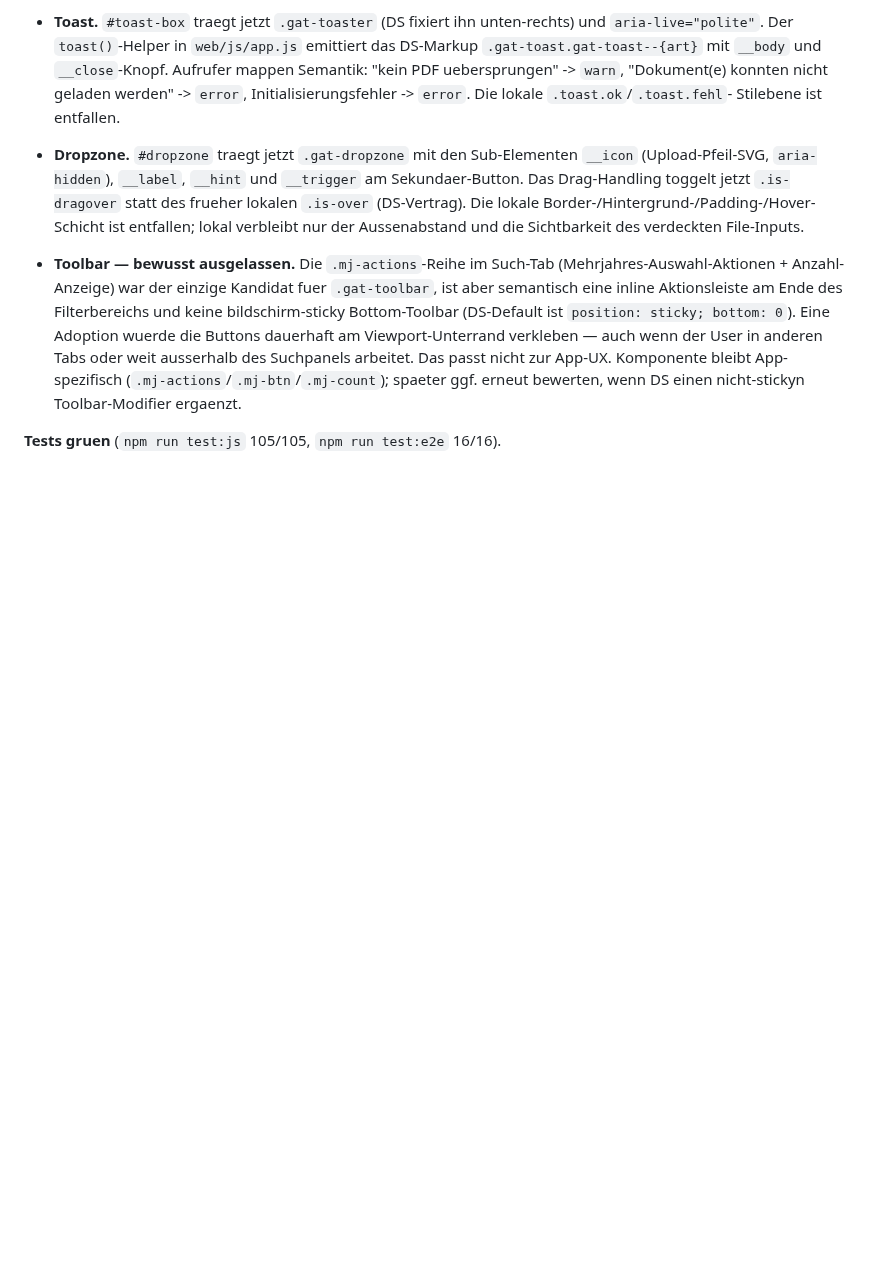
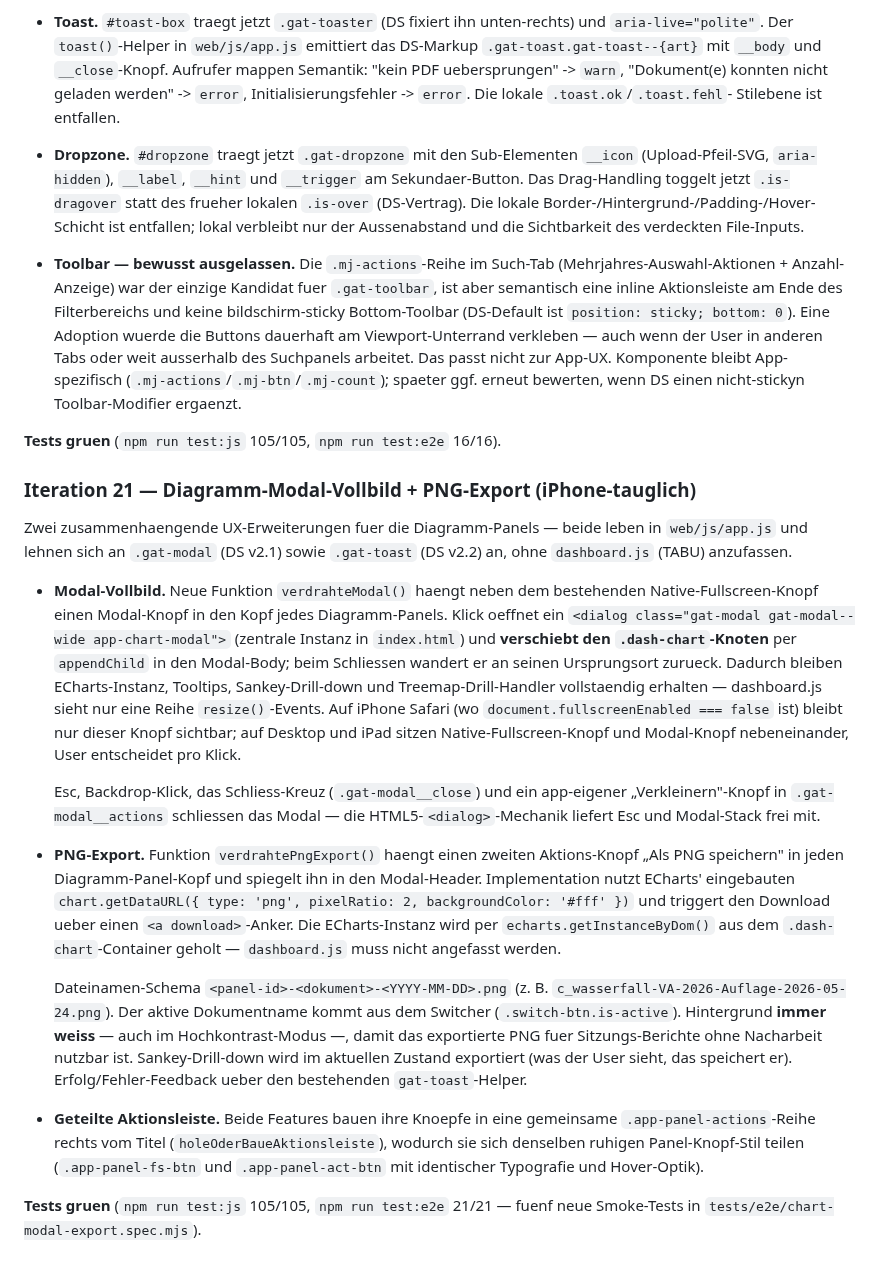
Before and after one commit to GrueneAT/gemeindefinanzen, a Markdown page: docs/web-design-system.md, the part around the change. Drawn GitHub-style; blank space fills up the shorter version.

Commit message:
xlqwb: docs: iteration-notiz mit ux-erweiterungen
Iteration 21 in `docs/web-design-system.md` festgehalten — Modal-
Vollbild via `.gat-modal --wide` (iPhone-tauglich) und PNG-Export je
Diagramm-Panel. Beide Features leben in `web/js/app.js`, `dashboard.js`
bleibt unangetastet. Dokumentiert Knopf-Strategie (Native-Fullscreen +
Modal parallel auf Desktop/iPad, nur Modal auf iPhone), Dateinamen-
Konvention, weisser PNG-Hintergrund auch im HC-Modus, sowie die
geteilte Aktionsleiste fuer beide Knoepfe.

```diff
--- a/docs/web-design-system.md
+++ b/docs/web-design-system.md
@@ -1015,3 +1015,55 @@ das app-eigene CSS nach.
   bewerten, wenn DS einen nicht-stickyn Toolbar-Modifier ergaenzt.
 
 **Tests gruen** (`npm run test:js` 105/105, `npm run test:e2e` 16/16).
+
+### Iteration 21 — Diagramm-Modal-Vollbild + PNG-Export (iPhone-tauglich)
+
+Zwei zusammenhaengende UX-Erweiterungen fuer die Diagramm-Panels —
+beide leben in `web/js/app.js` und lehnen sich an `.gat-modal` (DS v2.1)
+sowie `.gat-toast` (DS v2.2) an, ohne `dashboard.js` (TABU) anzufassen.
+
+- **Modal-Vollbild.** Neue Funktion `verdrahteModal()` haengt neben dem
+  bestehenden Native-Fullscreen-Knopf einen Modal-Knopf in den Kopf
+  jedes Diagramm-Panels. Klick oeffnet ein `<dialog class="gat-modal
+  gat-modal--wide app-chart-modal">` (zentrale Instanz in `index.html`)
+  und **verschiebt den `.dash-chart`-Knoten** per `appendChild` in den
+  Modal-Body; beim Schliessen wandert er an seinen Ursprungsort
+  zurueck. Dadurch bleiben ECharts-Instanz, Tooltips, Sankey-Drill-down
+  und Treemap-Drill-Handler vollstaendig erhalten — dashboard.js sieht
+  nur eine Reihe `resize()`-Events. Auf iPhone Safari (wo
+  `document.fullscreenEnabled === false` ist) bleibt nur dieser Knopf
+  sichtbar; auf Desktop und iPad sitzen Native-Fullscreen-Knopf und
+  Modal-Knopf nebeneinander, User entscheidet pro Klick.
+
+  Esc, Backdrop-Klick, das Schliess-Kreuz (`.gat-modal__close`) und ein
+  app-eigener „Verkleinern"-Knopf in `.gat-modal__actions` schliessen
+  das Modal — die HTML5-`<dialog>`-Mechanik liefert Esc und Modal-Stack
+  frei mit.
+
+- **PNG-Export.** Funktion `verdrahtePngExport()` haengt einen zweiten
+  Aktions-Knopf „Als PNG speichern" in jeden Diagramm-Panel-Kopf und
+  spiegelt ihn in den Modal-Header. Implementation nutzt ECharts'
+  eingebauten `chart.getDataURL({ type: 'png', pixelRatio: 2,
+  backgroundColor: '#fff' })` und triggert den Download ueber einen
+  `<a download>`-Anker. Die ECharts-Instanz wird per
+  `echarts.getInstanceByDom()` aus dem `.dash-chart`-Container geholt
+  — `dashboard.js` muss nicht angefasst werden.
+
+  Dateinamen-Schema `<panel-id>-<dokument>-<YYYY-MM-DD>.png` (z. B.
+  `c_wasserfall-VA-2026-Auflage-2026-05-24.png`). Der aktive
+  Dokumentname kommt aus dem Switcher (`.switch-btn.is-active`).
+  Hintergrund **immer weiss** — auch im Hochkontrast-Modus —, damit
+  das exportierte PNG fuer Sitzungs-Berichte ohne Nacharbeit nutzbar
+  ist. Sankey-Drill-down wird im aktuellen Zustand exportiert (was der
+  User sieht, das speichert er). Erfolg/Fehler-Feedback ueber den
+  bestehenden `gat-toast`-Helper.
+
+- **Geteilte Aktionsleiste.** Beide Features bauen ihre Knoepfe in eine
+  gemeinsame `.app-panel-actions`-Reihe rechts vom Titel
+  (`holeOderBaueAktionsleiste`), wodurch sie sich denselben
+  ruhigen Panel-Knopf-Stil teilen (`.app-panel-fs-btn` und
+  `.app-panel-act-btn` mit identischer Typografie und Hover-Optik).
+
+**Tests gruen** (`npm run test:js` 105/105, `npm run test:e2e` 21/21 —
+fuenf neue Smoke-Tests in
+`tests/e2e/chart-modal-export.spec.mjs`).
```
